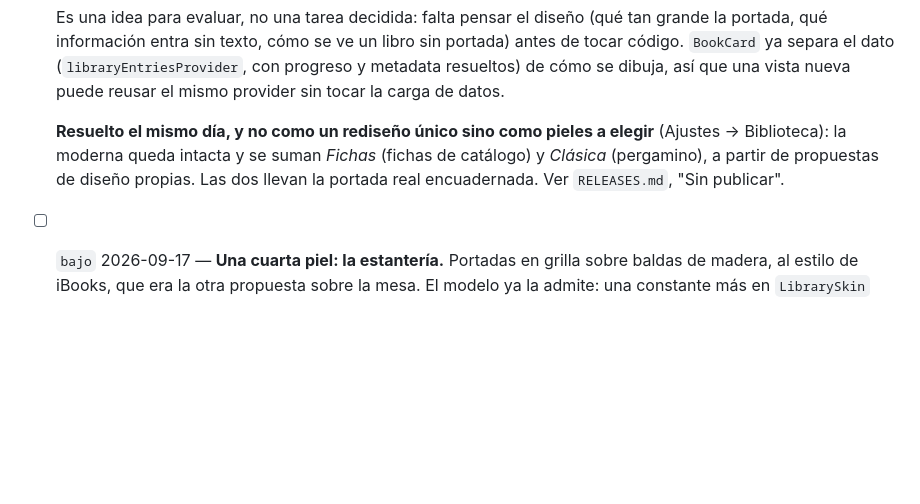
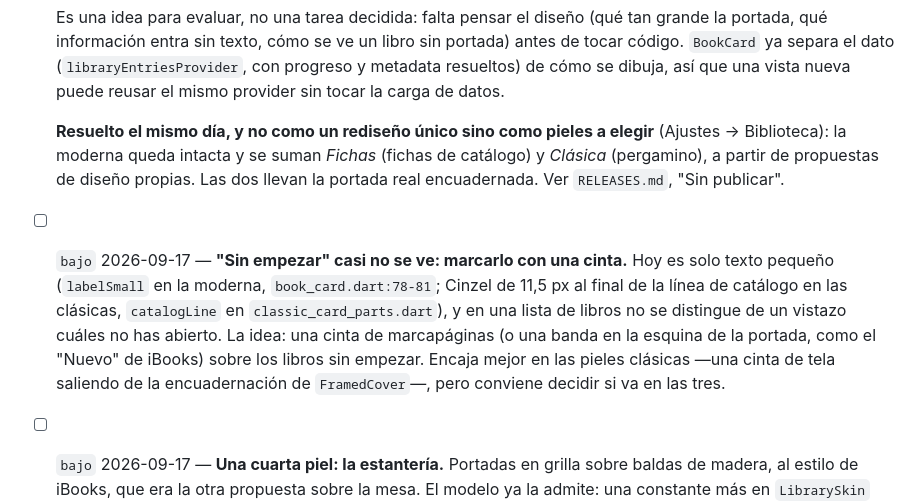
Before and after one commit to PedroSolorzano/voicex-movil, a Markdown page: docs/tasks/IMPROVEMENTS.md, the part around the change. GitHub-like rendering; blank space fills up the shorter version.

Commit message:
docs(tasks): anotar una cinta para los libros sin empezar
"Sin empezar" es texto pequeño y no se distingue de un vistazo en la
lista. Queda como idea pendiente, sin decidir diseno.

Claude-Session: https://claude.ai/code/session_01QQGHVwDm1ATXeEvBRarimZ

```diff
--- a/docs/tasks/IMPROVEMENTS.md
+++ b/docs/tasks/IMPROVEMENTS.md
@@ -408,6 +408,16 @@ atendido.
   de diseño propias. Las dos llevan la portada real encuadernada. Ver
   `RELEASES.md`, "Sin publicar".
 
+- [ ] `bajo` 2026-09-17 — **"Sin empezar" casi no se ve: marcarlo con una
+  cinta.** Hoy es solo texto pequeño (`labelSmall` en la moderna,
+  `book_card.dart:78-81`; Cinzel de 11,5 px al final de la línea de catálogo
+  en las clásicas, `catalogLine` en `classic_card_parts.dart`), y en una lista
+  de libros no se distingue de un vistazo cuáles no has abierto. La idea: una
+  cinta de marcapáginas (o una banda en la esquina de la portada, como el
+  "Nuevo" de iBooks) sobre los libros sin empezar. Encaja mejor en las pieles
+  clásicas —una cinta de tela saliendo de la encuadernación de
+  `FramedCover`—, pero conviene decidir si va en las tres.
+
 - [ ] `bajo` 2026-09-17 — **Una cuarta piel: la estantería.** Portadas en
   grilla sobre baldas de madera, al estilo de iBooks, que era la otra propuesta
   sobre la mesa. El modelo ya la admite: una constante más en `LibrarySkin`
```
